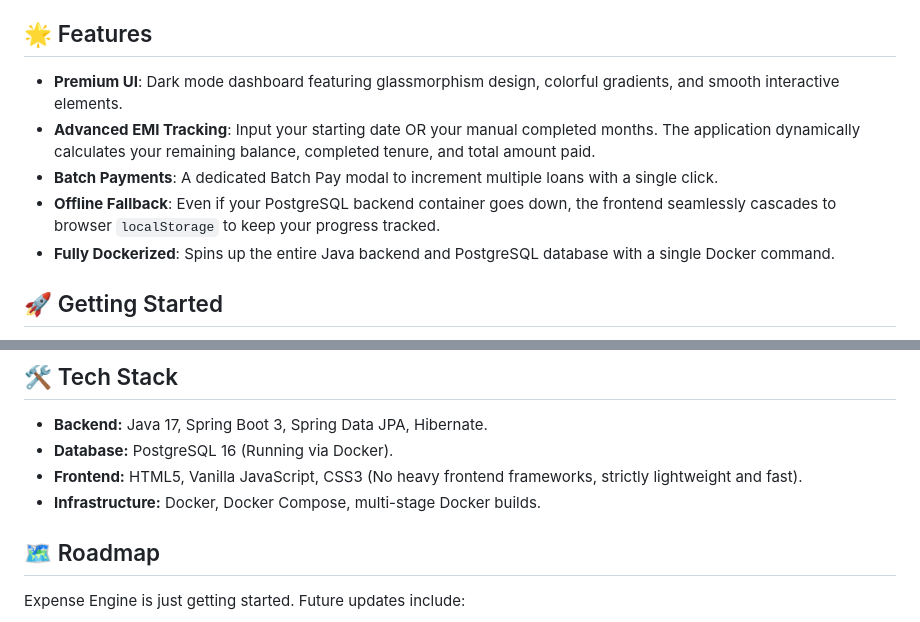
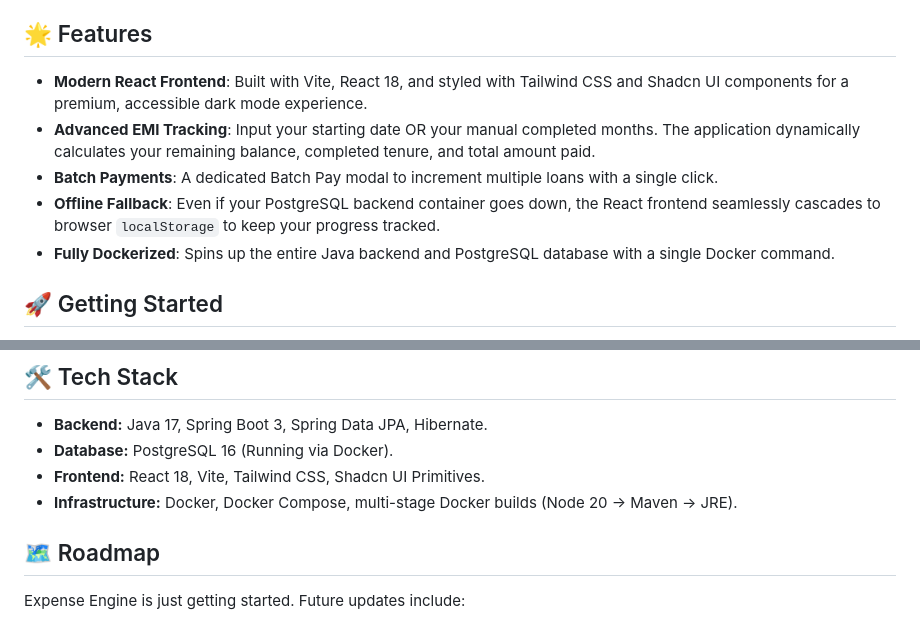
Before and after one commit to Bharatchandran/expense-engine, a Markdown page: README.md, 2 parts joined by grey strips. GitHub-like rendering.

```diff
--- a/README.md
+++ b/README.md
@@ -10,10 +10,10 @@ Expense Engine (formerly EmiTracker) is a beautifully designed, containerized we
 
 ## 🌟 Features
 
-- **Premium UI**: Dark mode dashboard featuring glassmorphism design, colorful gradients, and smooth interactive elements.
+- **Modern React Frontend**: Built with Vite, React 18, and styled with Tailwind CSS and Shadcn UI components for a premium, accessible dark mode experience.
 - **Advanced EMI Tracking**: Input your starting date OR your manual completed months. The application dynamically calculates your remaining balance, completed tenure, and total amount paid.
 - **Batch Payments**: A dedicated Batch Pay modal to increment multiple loans with a single click.
-- **Offline Fallback**: Even if your PostgreSQL backend container goes down, the frontend seamlessly cascades to browser `localStorage` to keep your progress tracked.
+- **Offline Fallback**: Even if your PostgreSQL backend container goes down, the React frontend seamlessly cascades to browser `localStorage` to keep your progress tracked.
 - **Fully Dockerized**: Spins up the entire Java backend and PostgreSQL database with a single Docker command.
 
 
@@ -58,8 +58,8 @@ Because the application is fully containerized, setting up Expense Engine on you
 
 - **Backend:** Java 17, Spring Boot 3, Spring Data JPA, Hibernate.
 - **Database:** PostgreSQL 16 (Running via Docker).
-- **Frontend:** HTML5, Vanilla JavaScript, CSS3 (No heavy frontend frameworks, strictly lightweight and fast).
-- **Infrastructure:** Docker, Docker Compose, multi-stage Docker builds.
+- **Frontend:** React 18, Vite, Tailwind CSS, Shadcn UI Primitives.
+- **Infrastructure:** Docker, Docker Compose, multi-stage Docker builds (Node 20 -> Maven -> JRE).
 
 ## 🗺 Roadmap
 
```
